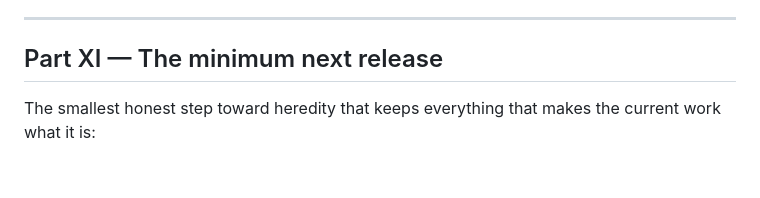
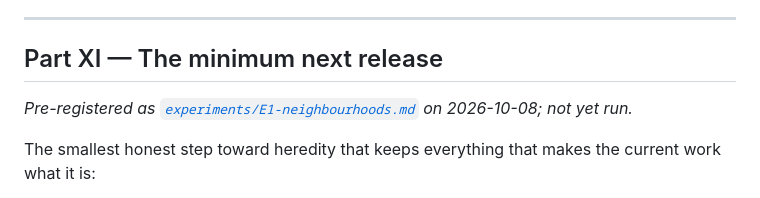
Before and after one commit to cryptobushi/slopware, a Markdown page: slopware/ROADMAP.md, the part around the change. Drawn GitHub-style; blank space fills up the shorter version.

```diff
--- a/slopware/ROADMAP.md
+++ b/slopware/ROADMAP.md
@@ -749,6 +749,8 @@ Amendments to these are recorded here with dates. Experiments cite the version t
 
 ## Part XI — The minimum next release
 
+*Pre-registered as [`experiments/E1-neighbourhoods.md`](experiments/E1-neighbourhoods.md) on 2026-10-08; not yet run.*
+
 The smallest honest step toward heredity that keeps everything that makes the current work what it is:
 
 **Neighbourhoods.** For every genesis genome (installed and refused), generate every single-byte substitution at a sample of positions, or all 64 × 255 = 16,320 one-mutants if compute allows (800 × 16,320 ≈ 13 million placements, about nine hours on the lab at 400/s; a 1-in-16 sample is thirty-five minutes). Place and probe each under world v0. Record mutation events, genotypes and phenotypes in the lineage record with the schema from Part X. Compute, per genesis genome, the neutral / lethal / altering fractions, and the same for a matched set of fresh random genomes.
```
Also changed, not shown: README.md (+1 -1 lines), slopware/experiments/E1-neighbourhoods.md (added, +143 -0 lines).
